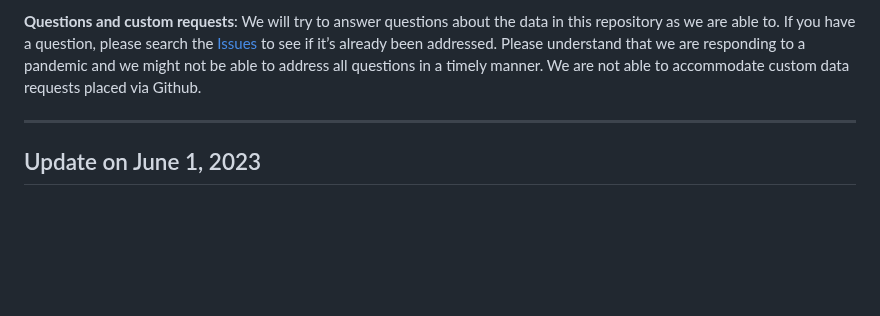
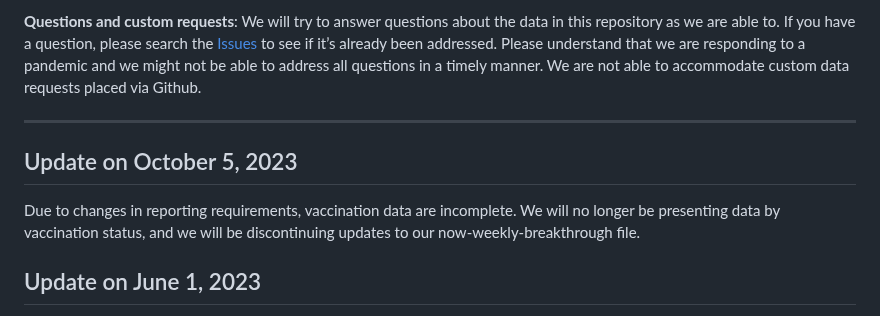
Before and after one commit to nychealth/coronavirus-data, a Markdown page: README.md, the part around the change. Rendered like a GitHub page; blank space fills up the shorter version.

```diff
--- a/README.md
+++ b/README.md
@@ -28,6 +28,9 @@ Alternatively, you can download a single file. Click on a file you would like to
 **Questions and custom requests**: We will try to answer questions about the data in this repository as we are able to. If you have a question, please search the [Issues](https://github.com/nychealth/coronavirus-data/issues?q=) to see if it’s already been addressed. Please understand that we are responding to a pandemic and we might not be able to address all questions in a timely manner.  We are not able to accommodate custom data requests placed via Github.
 
 ***
+## Update on October 5, 2023
+Due to changes in reporting requirements, vaccination data are incomplete. We will no longer be presenting data by vaccination status, and we will be discontinuing updates to our now-weekly-breakthrough file.
+
 ## Update on June 1, 2023
 
 Because the federal public health emergency for COVID-19 has ended, labs are no longer required to report negative SARS-CoV-2 test results. Multiple labs have stopped reporting these results, so we are no longer able to accurately calculate percent positivity and testing rates for COVID-19. The following tables will no longer be updated:
```
